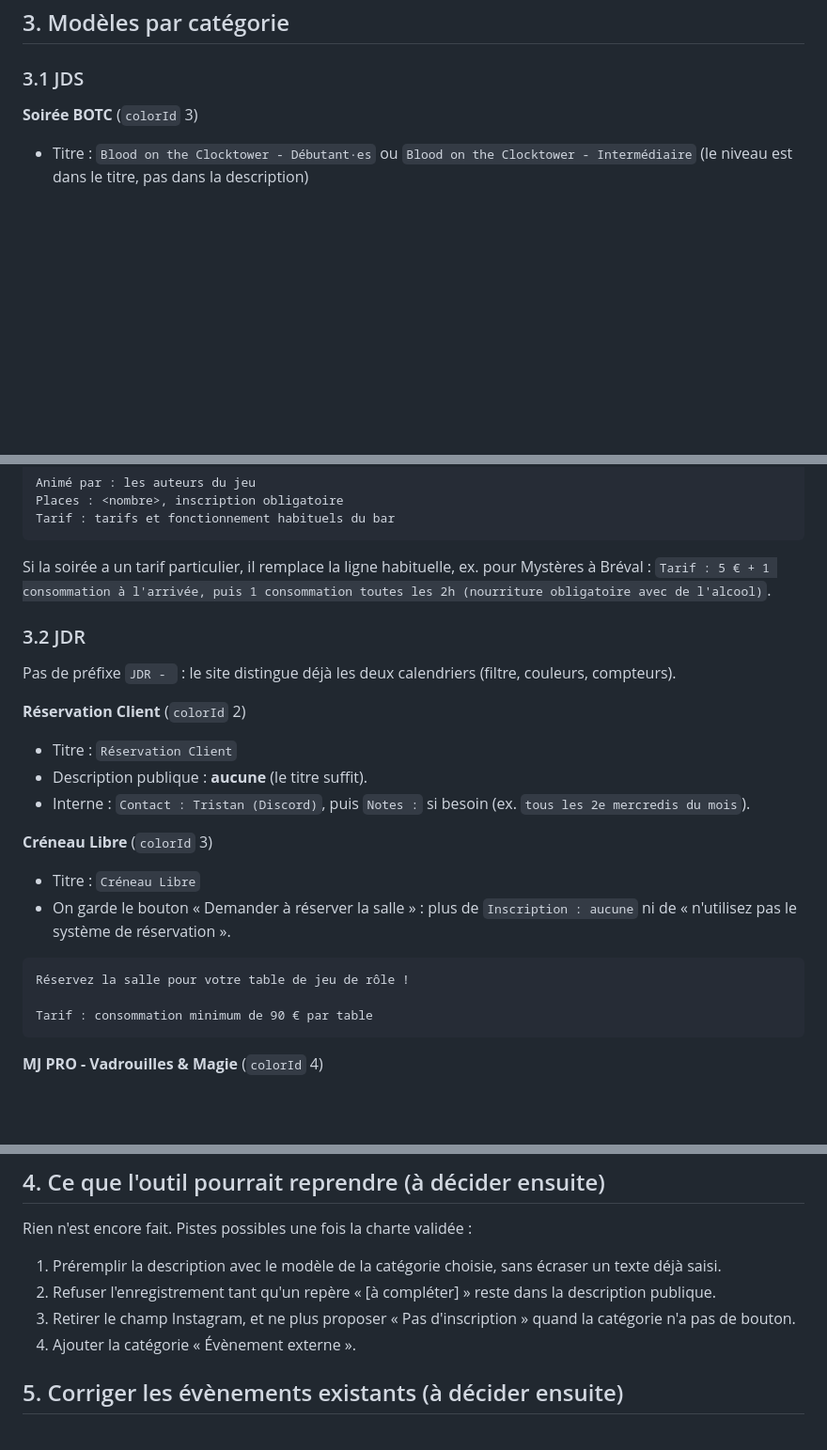
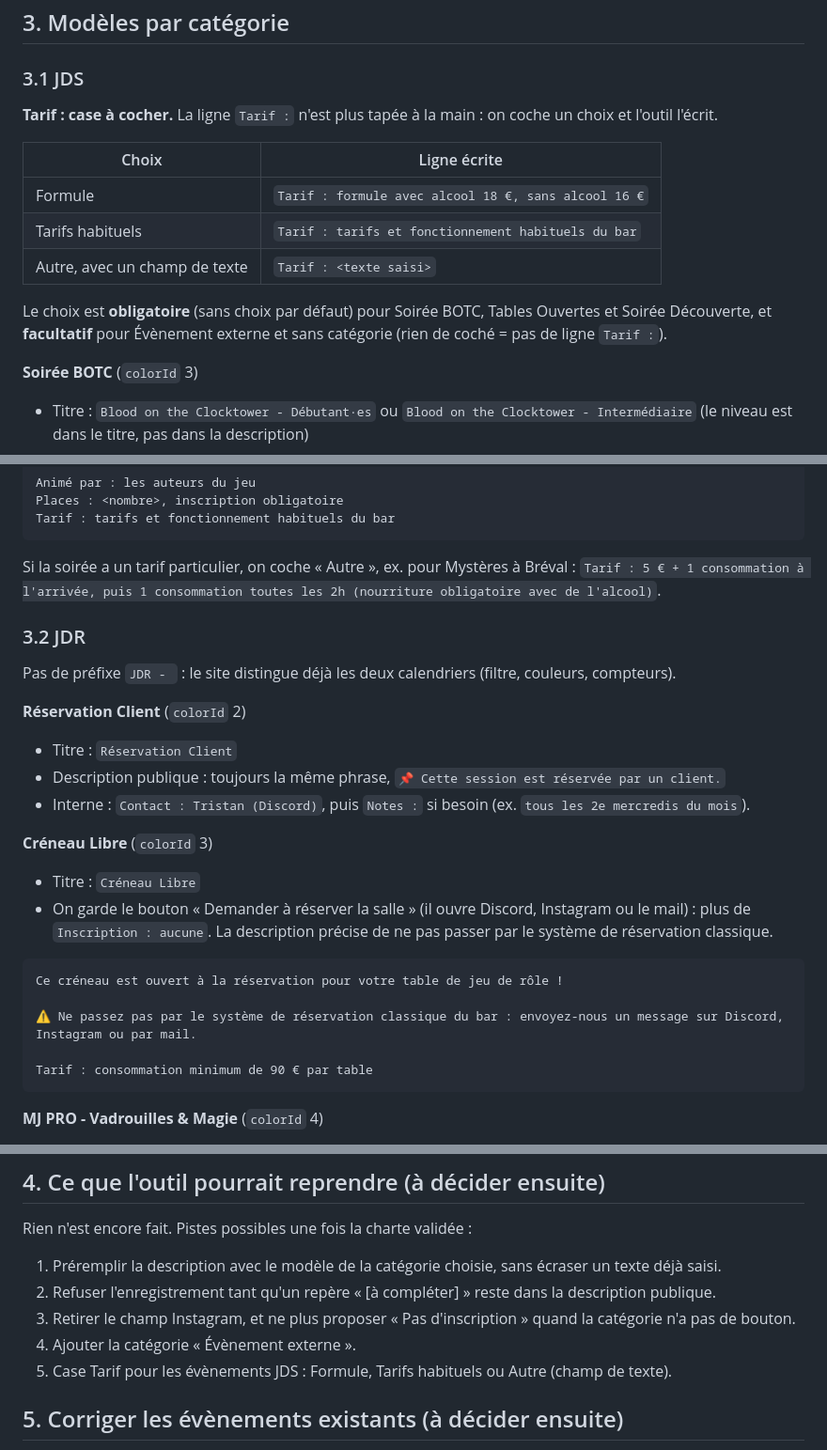
Before and after one commit to AliceP-R/evenementiel-d12, a Markdown page: docs/formats-descriptions.md, 3 parts joined by grey strips. Shown at 94% size. Rendered like a GitHub page; blank space fills up the shorter version.

Commit message:
Charte : phrase fixe des Réservations Client, avertissement du Créneau Libre, case Tarif JDS
Co-Authored-By: Claude Opus 5.5 <noreply@anthropic.com>
Claude-Session: https://claude.ai/code/session_015coqmUSZ9wpBngLfNNcSeY

````diff
--- a/docs/formats-descriptions.md
+++ b/docs/formats-descriptions.md
@@ -89,6 +89,17 @@ Mêmes libellés pour tous les types, une ligne sans objet est supprimée (pas d
 
 ### 3.1 JDS
 
+**Tarif : case à cocher.** La ligne `Tarif :` n'est plus tapée à la main : on coche un choix et l'outil l'écrit.
+
+| Choix | Ligne écrite |
+|---|---|
+| Formule | `Tarif : formule avec alcool 18 €, sans alcool 16 €` |
+| Tarifs habituels | `Tarif : tarifs et fonctionnement habituels du bar` |
+| Autre, avec un champ de texte | `Tarif : <texte saisi>` |
+
+Le choix est **obligatoire** (sans choix par défaut) pour Soirée BOTC, Tables Ouvertes et Soirée Découverte, et
+**facultatif** pour Évènement externe et sans catégorie (rien de coché = pas de ligne `Tarif :`).
+
 **Soirée BOTC** (`colorId` 3)
 
 - Titre : `Blood on the Clocktower - Débutant·es` ou `Blood on the Clocktower - Intermédiaire` (le niveau est
@@ -128,7 +139,7 @@ Places : <nombre>, inscription obligatoire
 Tarif : tarifs et fonctionnement habituels du bar
 ```
 
-Si la soirée a un tarif particulier, il remplace la ligne habituelle, ex. pour Mystères à Bréval :
+Si la soirée a un tarif particulier, on coche « Autre », ex. pour Mystères à Bréval :
 `Tarif : 5 € + 1 consommation à l'arrivée, puis 1 consommation toutes les 2h (nourriture obligatoire avec de l'alcool)`.
 
 ### 3.2 JDR
@@ -138,17 +149,19 @@ Pas de préfixe `JDR - ` : le site distingue déjà les deux calendriers (filtre
 **Réservation Client** (`colorId` 2)
 
 - Titre : `Réservation Client`
-- Description publique : **aucune** (le titre suffit).
+- Description publique : toujours la même phrase, `📌 Cette session est réservée par un client.`
 - Interne : `Contact : Tristan (Discord)`, puis `Notes :` si besoin (ex. `tous les 2e mercredis du mois`).
 
 **Créneau Libre** (`colorId` 3)
 
 - Titre : `Créneau Libre`
-- On garde le bouton « Demander à réserver la salle » : plus de `Inscription : aucune` ni de « n'utilisez pas le
-  système de réservation ».
+- On garde le bouton « Demander à réserver la salle » (il ouvre Discord, Instagram ou le mail) : plus de
+  `Inscription : aucune`. La description précise de ne pas passer par le système de réservation classique.
 
 ```
-Réservez la salle pour votre table de jeu de rôle !
+Ce créneau est ouvert à la réservation pour votre table de jeu de rôle !
+
+⚠️ Ne passez pas par le système de réservation classique du bar : envoyez-nous un message sur Discord, Instagram ou par mail.
 
 Tarif : consommation minimum de 90 € par table
 ```
@@ -251,6 +264,7 @@ Rien n'est encore fait. Pistes possibles une fois la charte validée :
 2. Refuser l'enregistrement tant qu'un repère « [à compléter] » reste dans la description publique.
 3. Retirer le champ Instagram, et ne plus proposer « Pas d'inscription » quand la catégorie n'a pas de bouton.
 4. Ajouter la catégorie « Évènement externe ».
+5. Case Tarif pour les évènements JDS : Formule, Tarifs habituels ou Autre (champ de texte).
 
 ## 5. Corriger les évènements existants (à décider ensuite)
 
````
Also changed, not shown: other parts of docs/formats-descriptions.md (+0 -1 lines).
